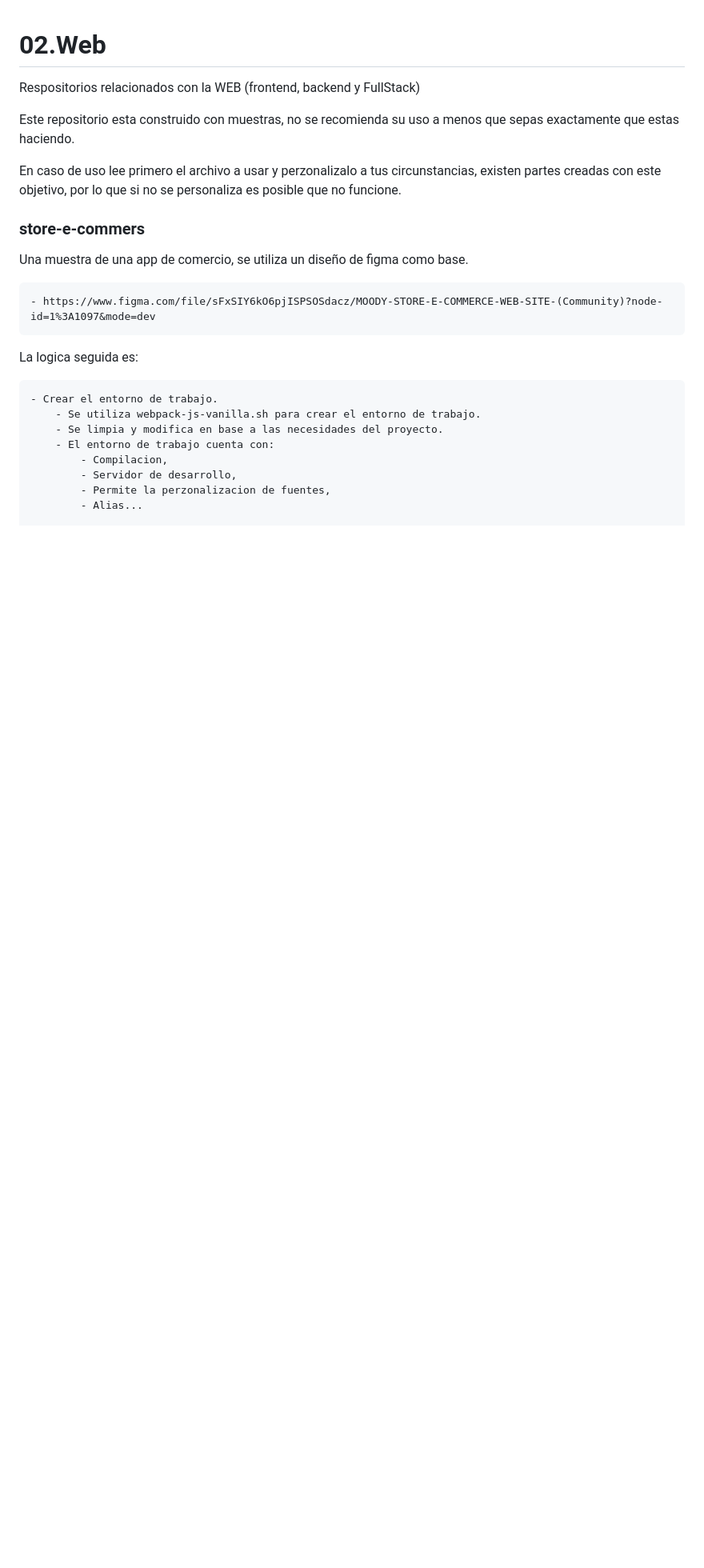
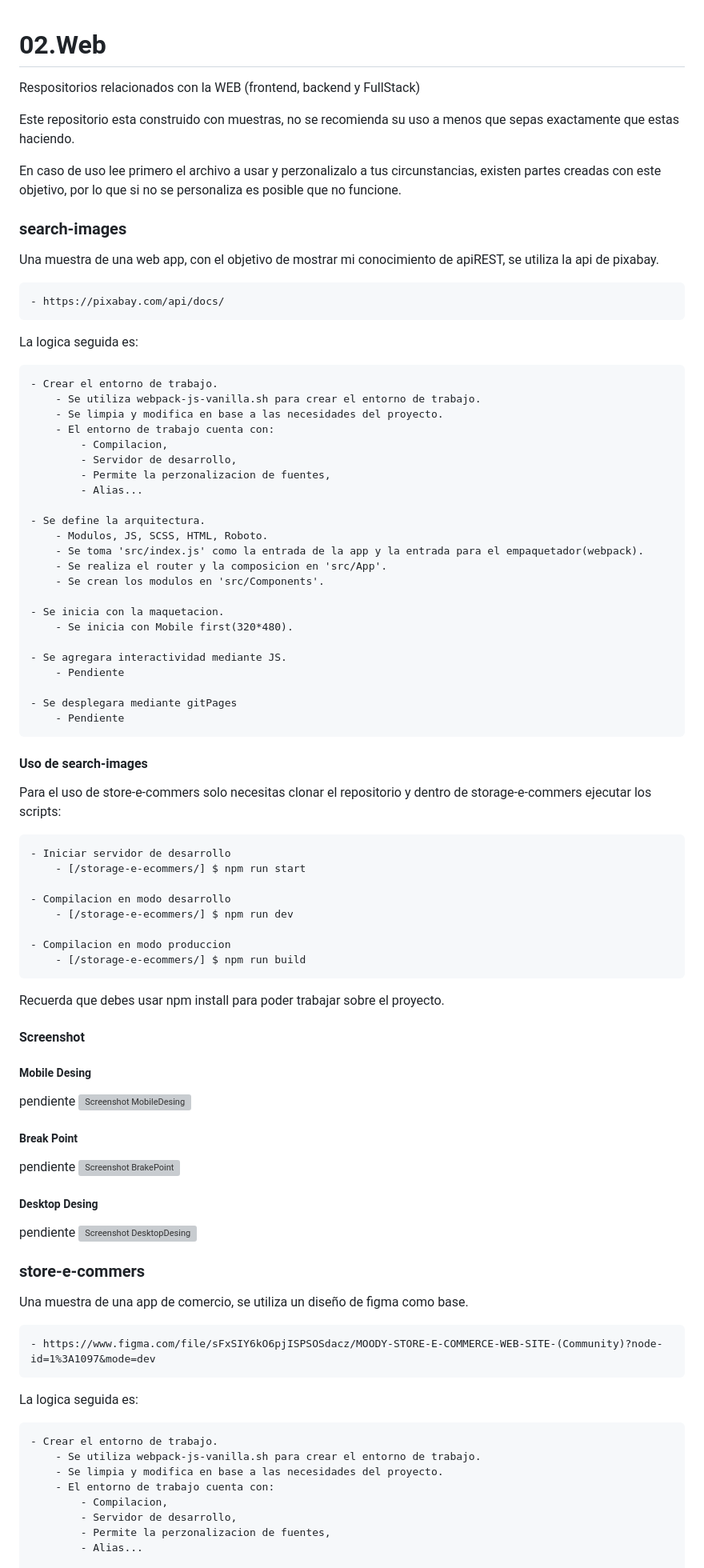
Before and after one commit to N40M10/02.Web, a Markdown page: README.md, the part around the change. Shown at 80% size. GitHub-like rendering; blank space fills up the shorter version; grey boxes are pictures that could not be loaded.

Commit message:
Actualizacion search-images, se modifica readme para gregar a search-images, 2023-09-12

```diff
--- a/README.md
+++ b/README.md
@@ -4,6 +4,67 @@ Respositorios relacionados con la WEB (frontend, backend y FullStack)
 Este repositorio esta construido con muestras, no se recomienda su uso a menos que sepas exactamente que estas haciendo.
 
 En caso de uso lee primero el archivo a usar y perzonalizalo a tus circunstancias, existen partes creadas con este objetivo, por lo que si no se personaliza es posible que no funcione.
+
+### search-images
+Una muestra de una web app, con el objetivo de mostrar mi conocimiento de apiREST, se utiliza la api de pixabay.
+
+    - https://pixabay.com/api/docs/
+
+
+La logica seguida es:
+
+    - Crear el entorno de trabajo.
+        - Se utiliza webpack-js-vanilla.sh para crear el entorno de trabajo.
+        - Se limpia y modifica en base a las necesidades del proyecto.
+        - El entorno de trabajo cuenta con:
+            - Compilacion,
+            - Servidor de desarrollo,
+            - Permite la perzonalizacion de fuentes,
+            - Alias...
+
+    - Se define la arquitectura.
+        - Modulos, JS, SCSS, HTML, Roboto.
+        - Se toma 'src/index.js' como la entrada de la app y la entrada para el empaquetador(webpack).
+        - Se realiza el router y la composicion en 'src/App'.
+        - Se crean los modulos en 'src/Components'.
+
+    - Se inicia con la maquetacion.
+        - Se inicia con Mobile first(320*480).
+
+    - Se agregara interactividad mediante JS.
+        - Pendiente
+
+    - Se desplegara mediante gitPages
+        - Pendiente
+
+#### Uso de search-images
+Para el uso de store-e-commers solo necesitas clonar el repositorio y dentro de storage-e-commers ejecutar los scripts:
+
+    - Iniciar servidor de desarrollo
+        - [/storage-e-ecommers/] $ npm run start
+
+    - Compilacion en modo desarrollo
+        - [/storage-e-ecommers/] $ npm run dev
+
+    - Compilacion en modo produccion
+        - [/storage-e-ecommers/] $ npm run build
+
+Recuerda que debes usar npm install para poder trabajar sobre el proyecto.
+
+#### Screenshot
+
+##### Mobile Desing
+pendiente
+![Screenshot MobileDesing]()
+
+##### Break Point
+pendiente
+![Screenshot BrakePoint]()
+
+##### Desktop Desing
+pendiente
+![Screenshot DesktopDesing]()
+
 
 ### store-e-commers
 Una muestra de una app de comercio, se utiliza un diseño de figma como base.
```
